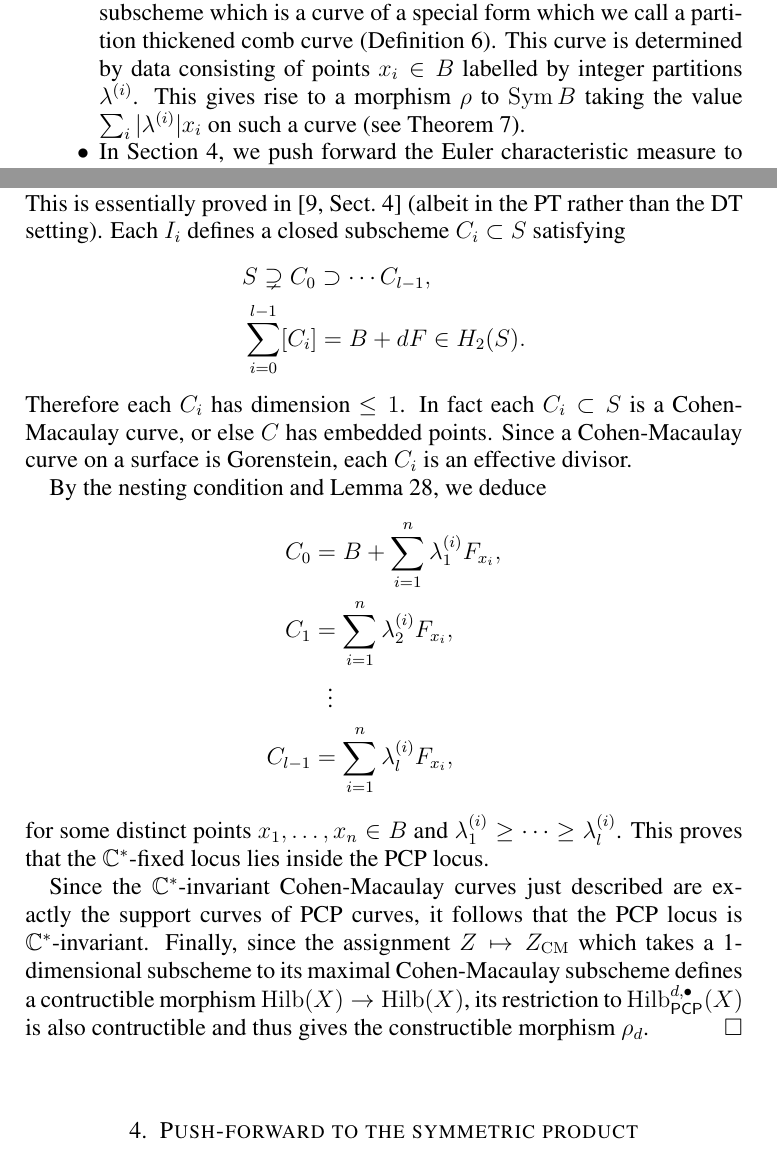
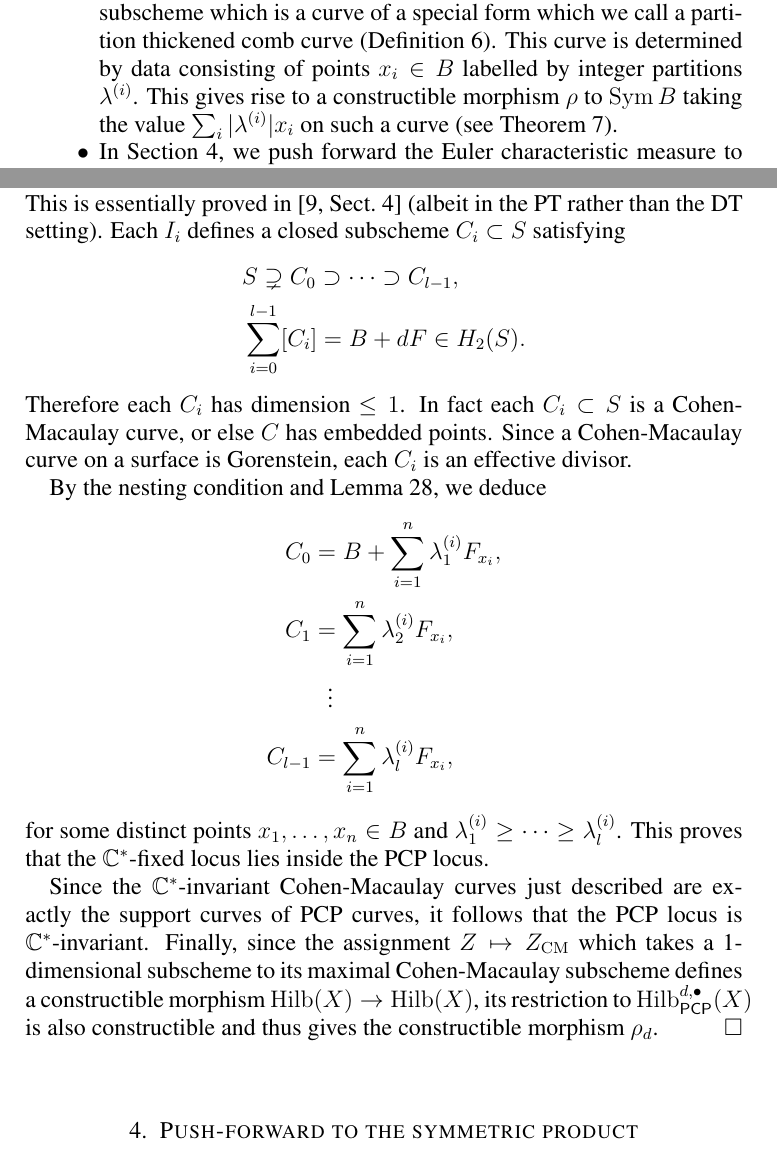
Before and after one commit to jbryanvancouver/Bryan-Kool, a LaTeX paper (BK folder/Bryan-Kool.tex): two parts of pages 4 and 9 of 41, joined at a grey line, cut so that both start at the same text. Compiled offline with pdfLaTeX.

Commit message:
small changes from Martijn's email

```diff
--- a/BK folder/Bryan-Kool.tex
+++ b/BK folder/Bryan-Kool.tex
@@ -337,10 +337,10 @@ which is a curve of a special form which we call a partition thickened
 comb curve (Definition~\ref{defn: partition thickened comb
 curve}). This curve is determined by data consisting of points
 $x_{i}\in B$ labelled by integer partitions $\lambda^{(i)}$. This
-gives rise to a morphism $\rho$ to $\Sym B$ taking the value $\sum_{i}
-|\lambda^{(i)}|x_{i}$ on such a curve (see Theorem~\ref{thm: C*
-invariant curves are partition thickened comb curves with embedded
-points}).
+gives rise to a constructible morphism $\rho$ to $\Sym B$ taking the
+value $\sum_{i} |\lambda^{(i)}|x_{i}$ on such a curve (see
+Theorem~\ref{thm: C* invariant curves are partition thickened comb
+curves with embedded points}).
 \item In Section~\ref{sec: pushforward to sym prod}, we push forward
 the Euler characteristic measure to $\Sym B$ via the map $\rho$. We
 show that $\rho_{*}(1)$, the push-forward measure, has nice
@@ -775,7 +775,7 @@ This is essentially proved in \cite[Sect.~4]{Kool-Thomas2016} (albeit
 in the PT rather than the DT setting). Each $I_i$ defines a closed
 subscheme $C_i \subset S$ satisfying
 \begin{align*}
-&S \supsetneq C_0 \supset \cdots C_{l-1}, \\
+&S \supsetneq C_0 \supset \cdots \supset C_{l-1}, \\
 &\sum_{i=0}^{l-1} [C_i] = B + dF \in H_2(S).
 \end{align*}
 Therefore each $C_i$ has dimension $\leq 1$. In fact each $C_i \subset S$
@@ -799,9 +799,9 @@ Since the $\CC^*$-invariant Cohen-Macaulay curves just described are
 exactly the support curves of PCP curves, it follows that the PCP
 locus is $\CC^*$-invariant. Finally, since the assignment $Z\mapsto
 Z_{\CM}$ which takes a 1-dimensional subscheme to its maximal
-Cohen-Macaulay subscheme defines a contructible morphism $\Hilb (X)
+Cohen-Macaulay subscheme defines a constructible morphism $\Hilb (X)
 \to \Hilb (X)$, its restriction to $\Hilb^{d,\bullet }_{\PCP}(X)$ is
-also contructible and thus gives the constructible morphism
+also constructible and thus gives the constructible morphism
 $\rho_{d}$.
 \end{proof}
 
```
Also changed, not shown: BK folder/Bryan-Kool.pdf, 1 other file.
